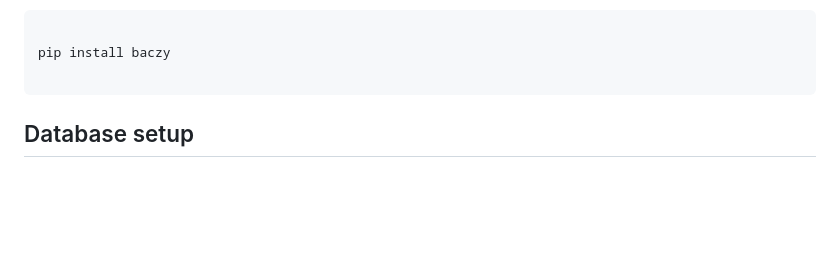
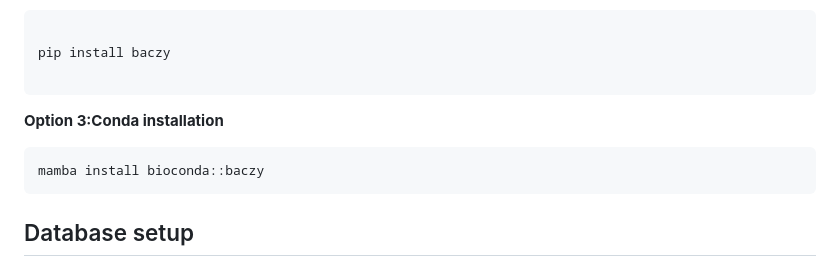
Before and after one commit to npbhavya/baczy, a Markdown page: README.md, the part around one of its changes. Rendered like a GitHub page; blank space fills up the shorter version.

````diff
--- a/README.md
+++ b/README.md
@@ -71,6 +73,11 @@ Note: This installation doesnt include singualrity/docker, so that has to be dow
 
   pip install baczy
 
+  ```
+**Option 3:Conda installation**
+
+  ```bash
+  mamba install bioconda::baczy
   ```
 
 ## Database setup
````
Also changed, not shown: other parts of README.md (+2 -0 lines).
